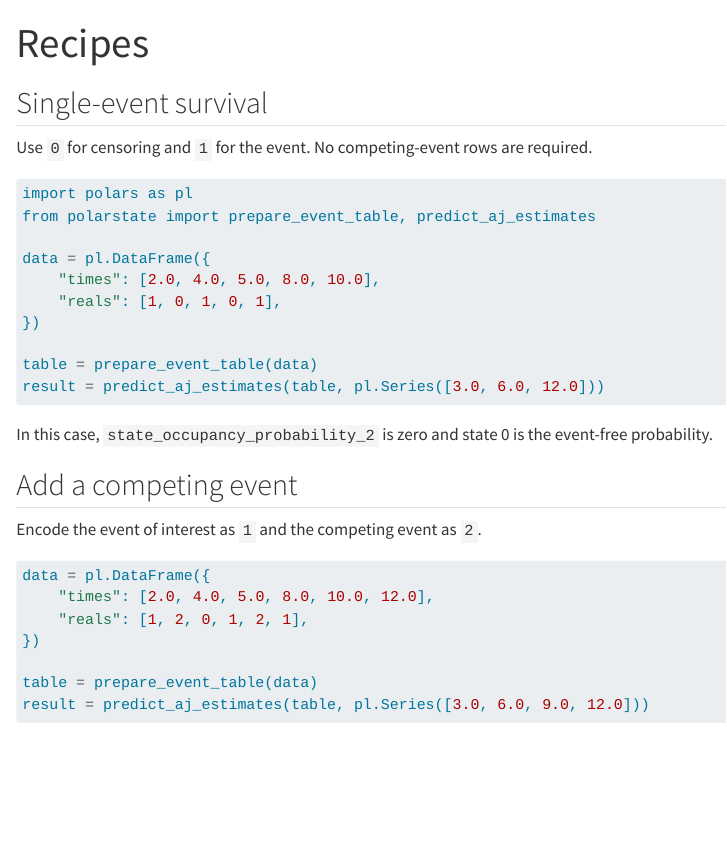
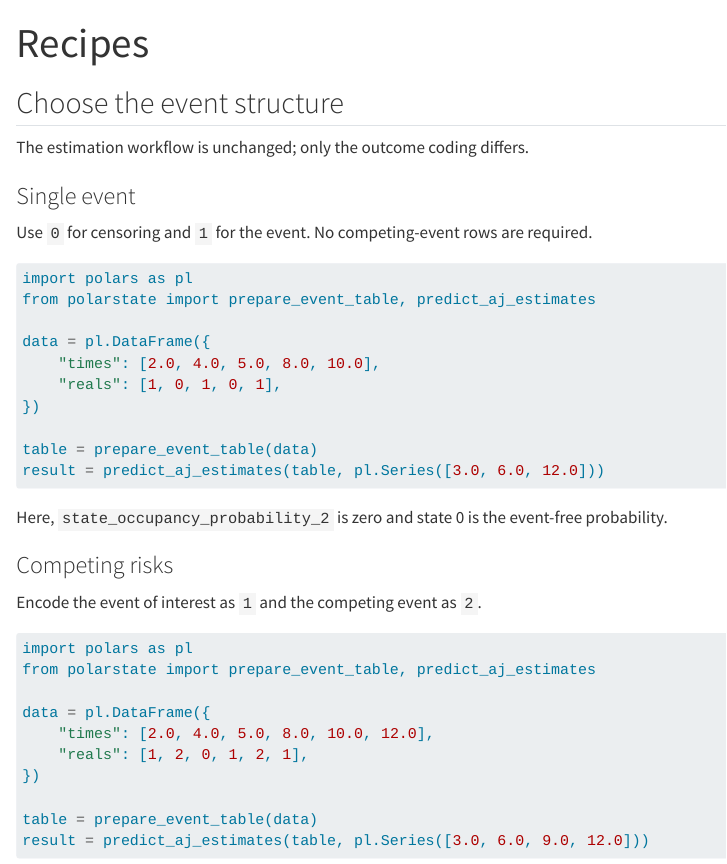
Before and after one commit to uriahf/polarstate, a Quarto document (user_guide/05-recipes.qmd): the page in a window 1100 px wide, from its top. Rendered offline with R 4.5, knitr and Pandoc in place of Quarto, with nearby package versions.

Commit message:
docs: add tabbed event-structure recipes

````diff
--- a/user_guide/05-recipes.qmd
+++ b/user_guide/05-recipes.qmd
@@ -4,7 +4,13 @@ description: "Short patterns for common polarstate analyses."
 guide-section: "Recipes"
 ---
 
-## Single-event survival
+## Choose the event structure
+
+The estimation workflow is unchanged; only the outcome coding differs.
+
+::: {.panel-tabset}
+
+### Single event
 
 Use `0` for censoring and `1` for the event. No competing-event rows are
 required.
@@ -22,14 +28,17 @@ table = prepare_event_table(data)
 result = predict_aj_estimates(table, pl.Series([3.0, 6.0, 12.0]))
 ```
 
-In this case, `state_occupancy_probability_2` is zero and state 0 is the
+Here, `state_occupancy_probability_2` is zero and state 0 is the
 event-free probability.
 
-## Add a competing event
+### Competing risks
 
 Encode the event of interest as `1` and the competing event as `2`.
 
 ```python
+import polars as pl
+from polarstate import prepare_event_table, predict_aj_estimates
+
 data = pl.DataFrame({
     "times": [2.0, 4.0, 5.0, 8.0, 10.0, 12.0],
     "reals": [1, 2, 0, 1, 2, 1],
````
Also changed, not shown: user_guide/05-recipes.qmd (2 more changed lines).
